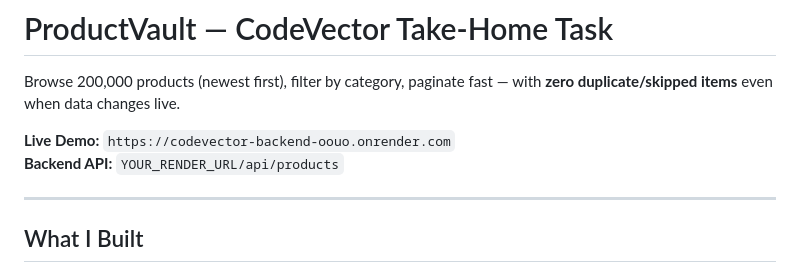
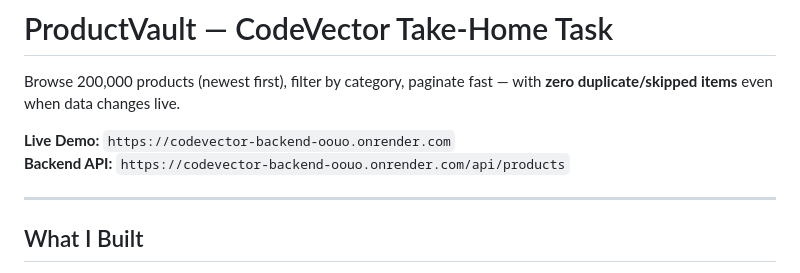
Before and after one commit to ganesh02M/codevector-task, a Markdown page: README.md, the part around the change. Rendered like a GitHub page.

```diff
--- a/README.md
+++ b/README.md
@@ -3,7 +3,7 @@
 Browse 200,000 products (newest first), filter by category, paginate fast — with **zero duplicate/skipped items** even when data changes live.
 
 **Live Demo:** `https://codevector-backend-oouo.onrender.com`
-**Backend API:** `YOUR_RENDER_URL/api/products`
+**Backend API:** `https://codevector-backend-oouo.onrender.com/api/products`
 
 ---
 
```
